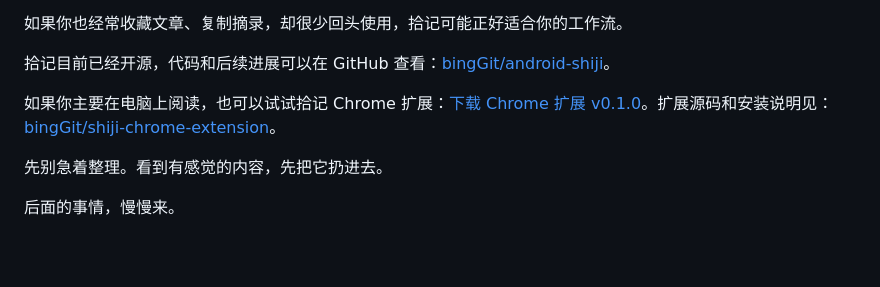
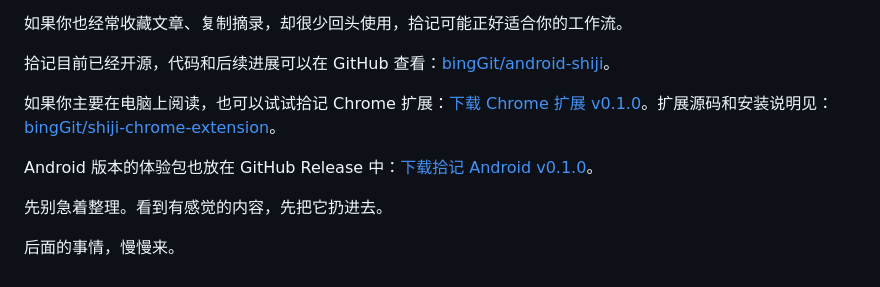
Before and after one commit to bingGit/android-shiji, a Markdown page: docs/articles/先别整理先把内容扔进去我做了一个低摩擦记录App.md, the part around the change. GitHub-like rendering; blank space fills up the shorter version.

Commit message:
Link Android release in article

```diff
--- a/docs/articles/先别整理先把内容扔进去我做了一个低摩擦记录App.md
+++ b/docs/articles/先别整理先把内容扔进去我做了一个低摩擦记录App.md
@@ -110,6 +110,8 @@ AI 可以负责转写、清理、打标签、归类和初步提取。人则应
 
 如果你主要在电脑上阅读，也可以试试拾记 Chrome 扩展：[下载 Chrome 扩展 v0.1.0](https://github.com/bingGit/android-shiji/raw/main/docs/assets/shiji-chrome-extension-0.1.0-chrome.zip)。扩展源码和安装说明见：[bingGit/shiji-chrome-extension](https://github.com/bingGit/shiji-chrome-extension)。
 
+Android 版本的体验包也放在 GitHub Release 中：[下载拾记 Android v0.1.0](https://github.com/bingGit/android-shiji/releases/tag/v0.1.0)。
+
 先别急着整理。看到有感觉的内容，先把它扔进去。
 
 后面的事情，慢慢来。
```
